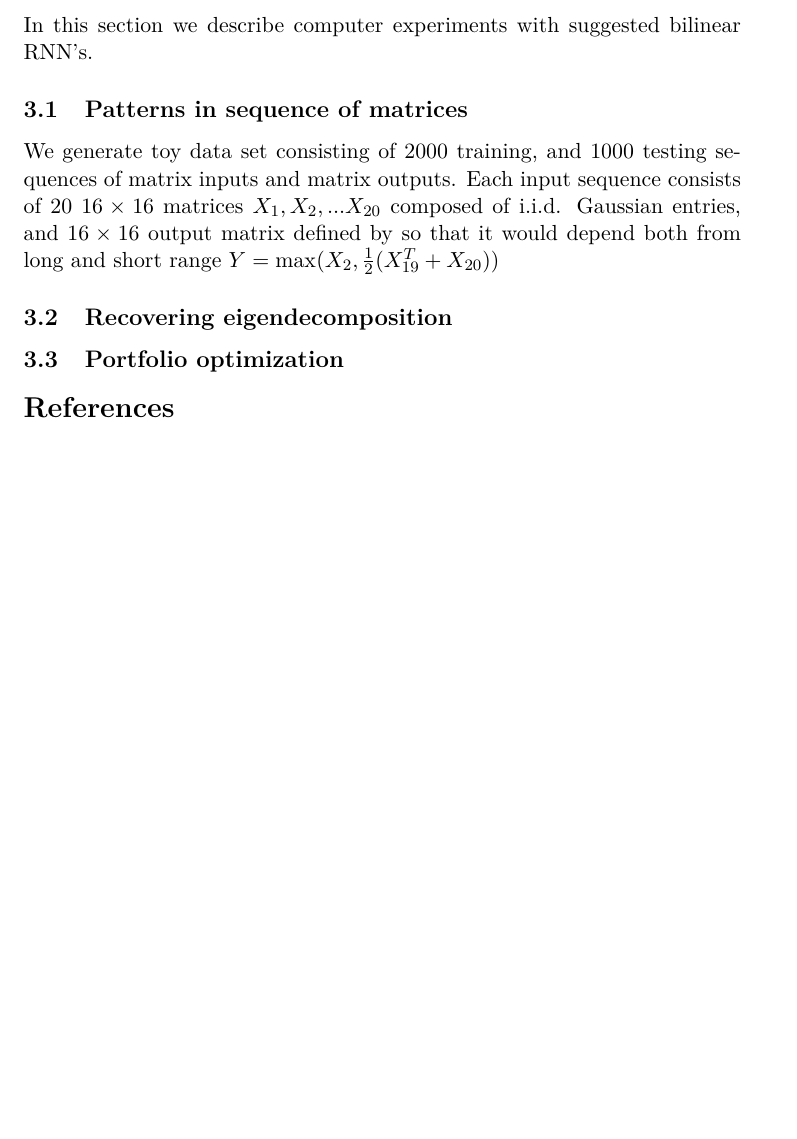
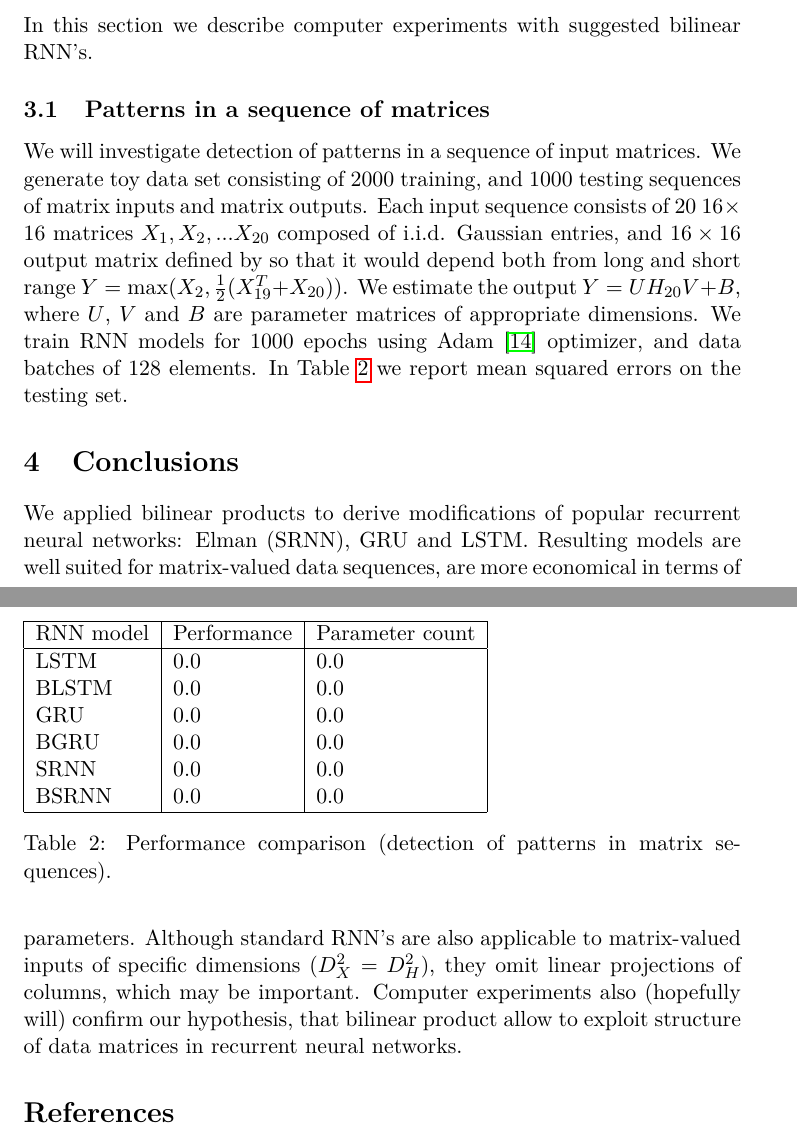
Before and after one commit to povidanius/bilinear_rnn, a LaTeX document (bilinear_rnn.tex): part of page 4 of 6 before the commit and two parts of pages 4 and 5 of 7 after it, the two joined at a grey line, cut so that both start at the same text, the shorter picture padded with empty space. Compiled offline with pdfLaTeX.

Commit message:
some small changes.

```diff
--- a/bilinear_rnn.tex
+++ b/bilinear_rnn.tex
@@ -286,17 +288,33 @@ H_{t} &= U_{t}\odot \tilde{H}_{t} + (1_{D_{H}^{1}}1_{D_{H}^{2}}^{T} - U_{t})\odo
 
 In this section we describe computer experiments with suggested bilinear RNN's.
 
-\subsection{Patterns in sequence of matrices}
+\subsection{Patterns in a sequence of matrices}
 
-We generate toy data set consisting of $2000$ training, and $1000$ testing
+We will investigate detection of patterns in a sequence of input matrices. We generate toy data set consisting of $2000$ training, and $1000$ testing
 sequences of matrix inputs and matrix outputs. Each input sequence consists of $20$
-$16 \times 16$ matrices $X_{1}, X_{2}, ... X_{20}$ composed of i.i.d. Gaussian entries, and $16 \times 16$ output matrix defined by so that it would depend both from long and short range $Y = \max(X_{2}, \frac{1}{2} (X_{19}^{T} + X_{20}))$
+$16 \times 16$ matrices $X_{1}, X_{2}, ... X_{20}$ composed of i.i.d. Gaussian entries, and $16 \times 16$ output matrix defined by so that it would depend both from long and short range $Y = \max(X_{2}, \frac{1}{2} (X_{19}^{T} + X_{20}))$. We estimate the output $Y = UH_{20}V + B$, where $U$, $V$ and $B$ are parameter matrices of appropriate dimensions. We train RNN models for $1000$ epochs using Adam~\cite{Kingma} optimizer, and data batches of $128$ elements. In Table~\ref{table:patterns_in_matrix_sequence} we report mean squared errors on the testing set.
 
-\subsection{Recovering eigendecomposition}
-\subsection{Portfolio optimization}
+\begin{table}
+\begin{tabular}{ |l|l|l| }
+  \hline
+   RNN model & Performance & Parameter count \\
+  \hline
+   LSTM &  0.0  & 0.0 \\
+   BLSTM &  0.0  & 0.0 \\
+   GRU &  0.0  & 0.0 \\
+   BGRU &  0.0  & 0.0 \\
+   SRNN &  0.0  & 0.0 \\
+   BSRNN &  0.0  & 0.0 \\
+  \hline
+\end{tabular}
+  \caption{Performance comparison (detection of patterns in matrix sequences).}
+\label{table:patterns_in_matrix_sequence}
+\end{table}
 
 
 
+
+%\subsection{Recovering eigendecomposition}
 %\begin{align}
 % Y(i,j) &= \begin{cases}
 %	1 & \text{if} \max(X_{10}(i,j), X_{8}(i,j)) \geq  \max(X_{2}%(i,j),X_{3}(i,j))\\
@@ -310,6 +328,12 @@ $16 \times 16$ matrices $X_{1}, X_{2}, ... X_{20}$ composed of i.i.d. Gaussian e
 %\subsection{Meta-learning of RNN}
 %In this experiment we follow scheme described in \cite{Andrychowicz} and try to learn parameters of conventional LSTM using BLSTM.
 % Hyper RNN?
+
+
+
+\section{Conclusions}
+
+We applied bilinear products to derive modifications of popular recurrent neural networks: Elman (SRNN), GRU and LSTM. Resulting models are well suited for matrix-valued data sequences, are more economical in terms of parameters. Although standard RNN's are also applicable to matrix-valued inputs of specific dimensions ($D_{X}^{2} = D_{H}^{2}$), they omit linear projections of columns, which may be important. Computer experiments also (hopefully will) confirm our hypothesis, that bilinear product allow to exploit structure of data matrices in recurrent neural networks.
 
 
 
```
Also changed, not shown: bilinear_rnn.pdf, bilinear_rnn.tex (8 more changed lines), 1 other file.
